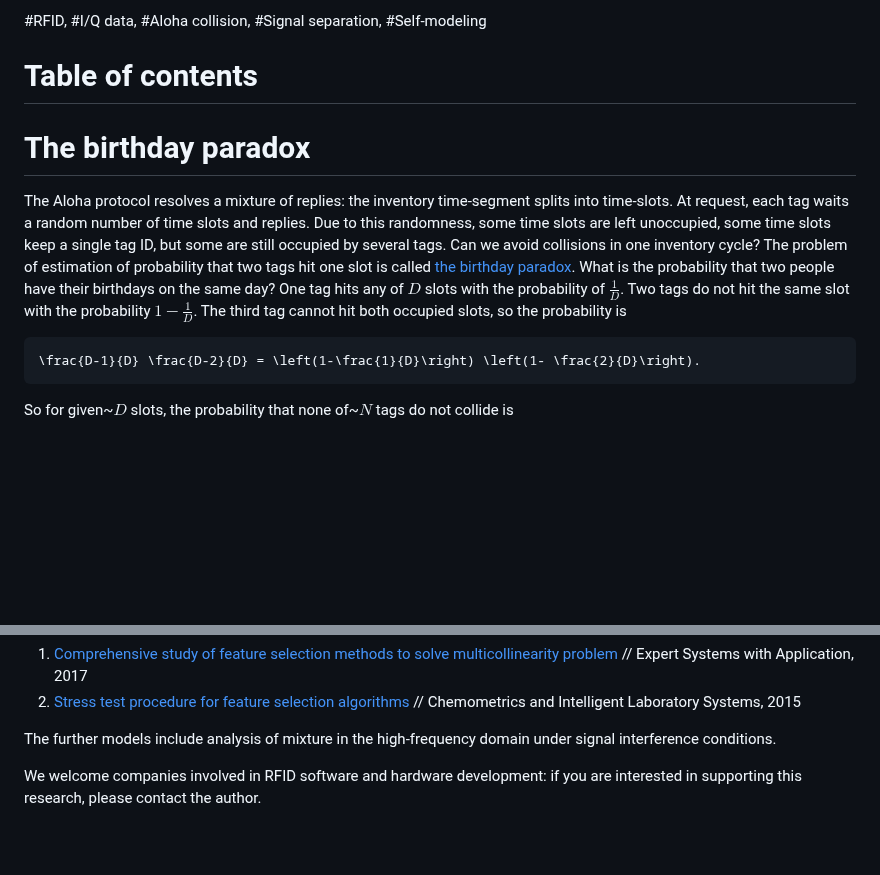
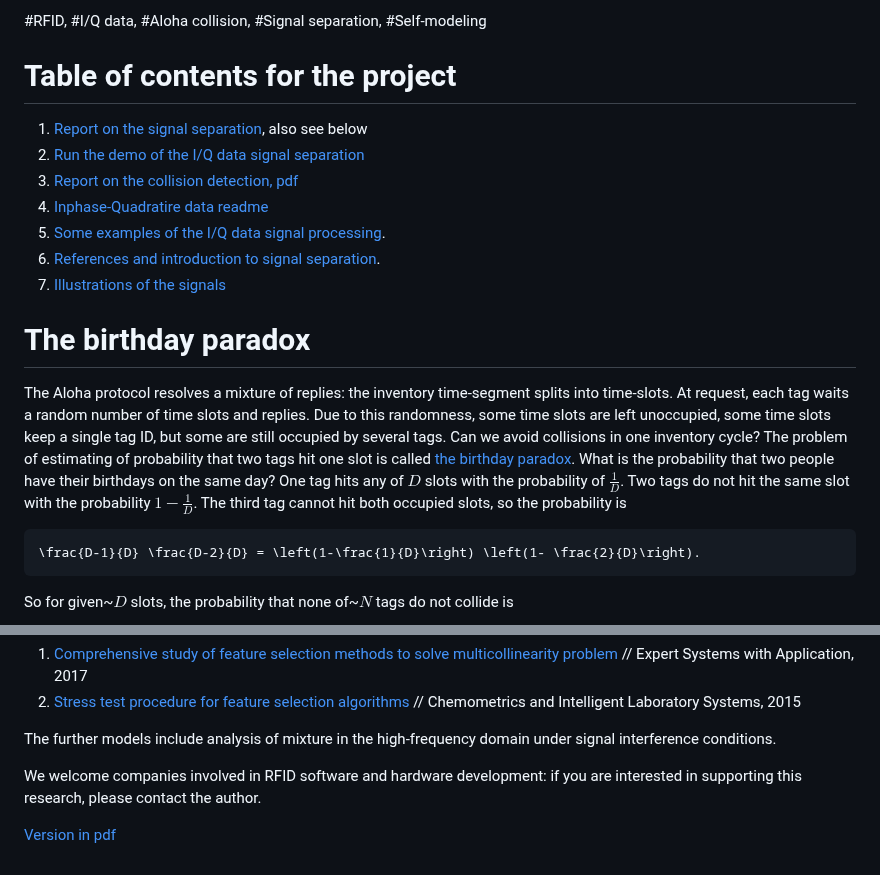
Before and after one commit to vadim-vic/Signal-separation, a Markdown page: README.md, 2 parts joined by grey strips. GitHub-like rendering; blank space fills up the shorter version.

````diff
--- a/README.md
+++ b/README.md
@@ -4,11 +4,18 @@ During inventory in a densely packed stock, multiple radio-frequency data transm
 
 \#RFID, \#I/Q data,  \#Aloha collision, \#Signal separation, \#Self-modeling
 
-# Table of contents
+# Table of contents for the project
+1. [Report on the signal separation](https://medium.com/p/d56a210dae9a), also see below
+2. [Run the demo of the I/Q data signal separation](/main/readme)
+3. [Report on the collision detection, pdf](/latex#CollisionDetector.pdf)
+1. [Inphase-Quadratire data readme](/data#readme)
+2. [Some examples of the I/Q data signal processing](/ipynb#readme).
+3. [References and introduction to signal separation](/latex#readme).
+4. [Illustrations of the signals](/figures/#readme)
 
 # The birthday paradox
 The Aloha protocol resolves a mixture of replies: the inventory time-segment splits into time-slots.  At request, each tag waits a random number of time slots and replies.
-Due to this randomness, some  time slots are left  unoccupied, some time slots keep a single tag ID, but some are still occupied by several tags.  Can we avoid collisions in one inventory cycle? The problem of estimation of probability that two tags hit one slot is called [the birthday paradox](https://dialnet.unirioja.es/descarga/articulo/5997063.pdf). What is the probability that two people have their birthdays on the same day? One tag hits any of $`D`$ slots with the probability of $`\frac{1}{D}`$. Two tags do not hit the same slot with the probability $`1-\frac{1}{D}`$. The third tag cannot hit both occupied slots, so the probability is
+Due to this randomness, some  time slots are left  unoccupied, some time slots keep a single tag ID, but some are still occupied by several tags.  Can we avoid collisions in one inventory cycle? The problem of estimating of probability that two tags hit one slot is called [the birthday paradox](https://dialnet.unirioja.es/descarga/articulo/5997063.pdf). What is the probability that two people have their birthdays on the same day? One tag hits any of $`D`$ slots with the probability of $`\frac{1}{D}`$. Two tags do not hit the same slot with the probability $`1-\frac{1}{D}`$. The third tag cannot hit both occupied slots, so the probability is
 ```math
 \frac{D-1}{D} \frac{D-2}{D} = \left(1-\frac{1}{D}\right) \left(1- \frac{2}{D}\right).
 ```
@@ -94,3 +101,5 @@ Though the developed model is portable to an RFID reader, there are ways to impr
 The further models include analysis of mixture in the high-frequency domain under signal interference conditions.
 
 We welcome companies involved in RFID software and hardware development: if you are interested in supporting this research, please contact the author.
+
+[Version in pdf](/latex/SignalSeparation.pdf)
````
